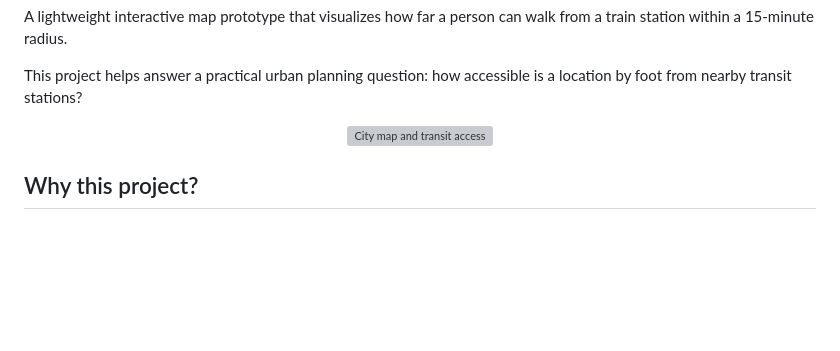
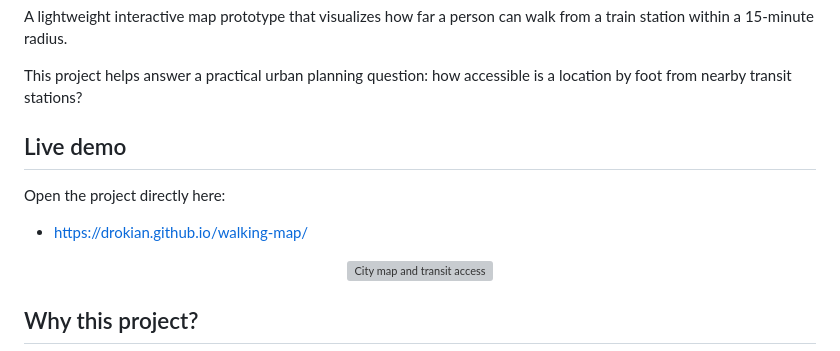
Before and after one commit to drokian/walking-map, a Markdown page: README.md, the part around the change. Drawn GitHub-style; blank space fills up the shorter version; grey boxes are pictures that could not be loaded.

Commit message:
Add GitHub live demo link

```diff
--- a/README.md
+++ b/README.md
@@ -12,6 +12,12 @@
 A lightweight interactive map prototype that visualizes how far a person can walk from a train station within a 15-minute radius.
 
 This project helps answer a practical urban planning question: how accessible is a location by foot from nearby transit stations?
+
+## Live demo
+
+Open the project directly here:
+
+- https://drokian.github.io/walking-map/
 
 <p align="center">
   <img src="https://images.unsplash.com/photo-1524661135-423995f22d0b?auto=format&fit=crop&w=1200&q=80" alt="City map and transit access" width="900" />
```
